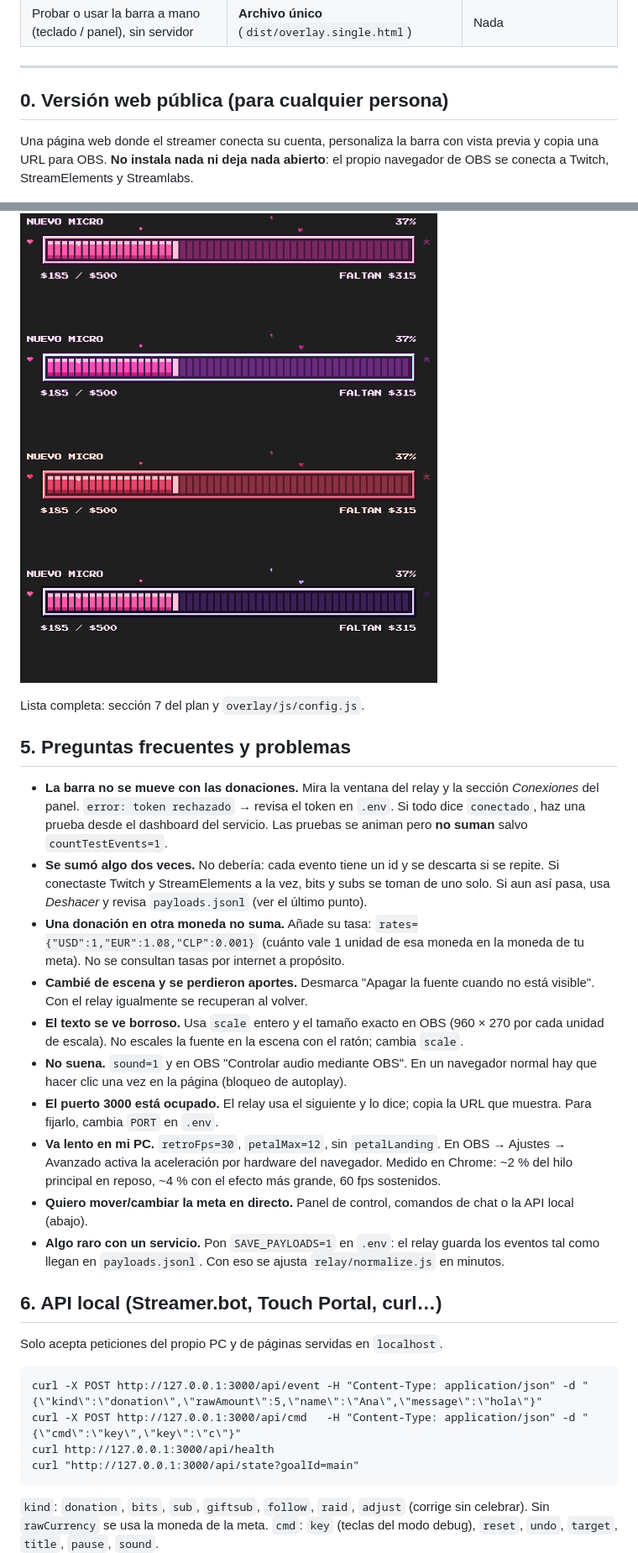
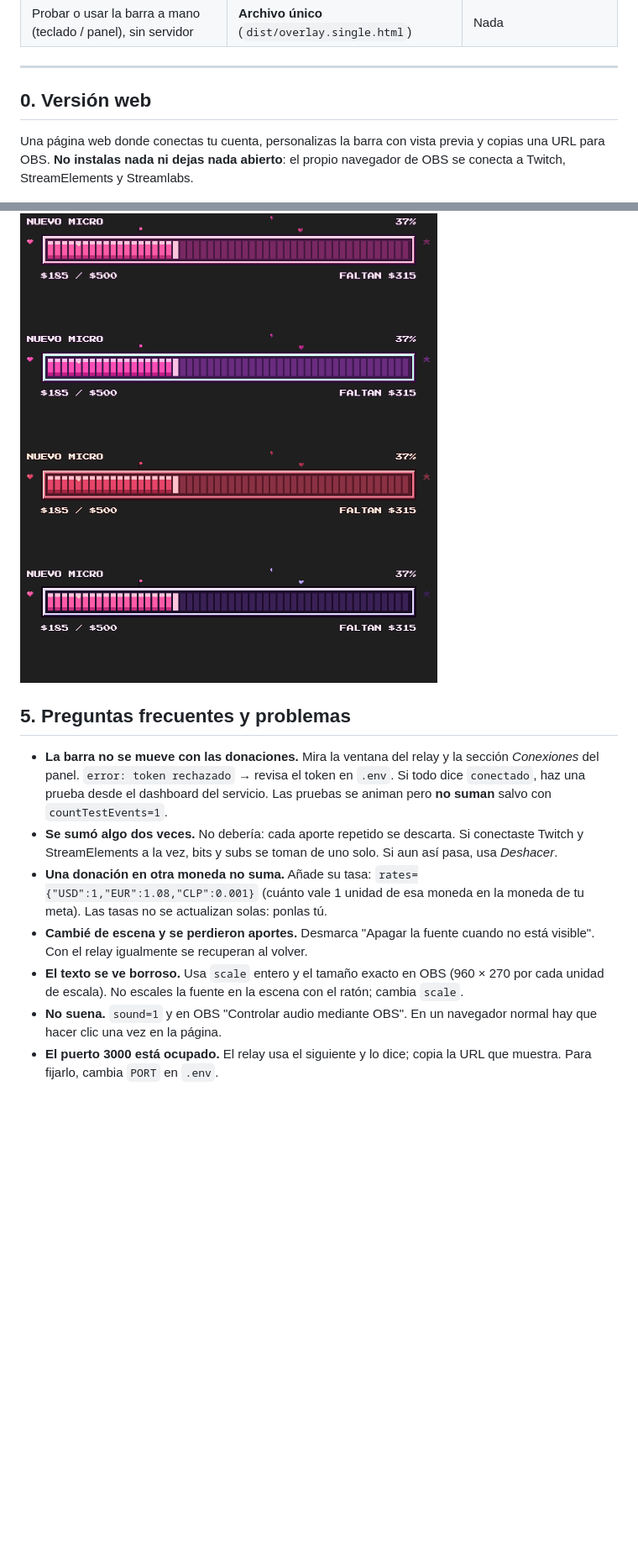
Before and after one commit to ElChacra/sakura-goal, a Markdown page: README.md, 2 parts joined by grey strips. Shown at 84% size. Rendered like a GitHub page; blank space fills up the shorter version.

````diff
--- a/README.md
+++ b/README.md
@@ -32,8 +32,8 @@ Con  (o el ajuste de accesibilidad del sistema) se quitan la sacudida, el arcoí
 
 ---
 
-## 0. Versión web pública (para cualquier persona)
-Una página web donde el streamer conecta su cuenta, personaliza la barra con vista previa y copia una URL para OBS. **No instala nada ni deja nada abierto**: el propio navegador de OBS se conecta a Twitch, StreamElements y Streamlabs.
+## 0. Versión web
+Una página web donde conectas tu cuenta, personalizas la barra con vista previa y copias una URL para OBS. **No instalas nada ni dejas nada abierto**: el propio navegador de OBS se conecta a Twitch, StreamElements y Streamlabs.
 
 ![página](capturas/08-pagina-web.png)
 
@@ -175,28 +186,11 @@ Todo se configura con parámetros en la URL (el panel la genera). Los más usado
 
 ![temas](capturas/06-temas.png)
 
-Lista completa: sección 7 del plan y `overlay/js/config.js`.
-
 ## 5. Preguntas frecuentes y problemas
-- **La barra no se mueve con las donaciones.** Mira la ventana del relay y la sección *Conexiones* del panel. `error: token rechazado` → revisa el token en `.env`. Si todo dice `conectado`, haz una prueba desde el dashboard del servicio. Las pruebas se animan pero **no suman** salvo `countTestEvents=1`.
-- **Se sumó algo dos veces.** No debería: cada evento tiene un id y se descarta si se repite. Si conectaste Twitch y StreamElements a la vez, bits y subs se toman de uno solo. Si aun así pasa, usa *Deshacer* y revisa `payloads.jsonl` (ver el último punto).
-- **Una donación en otra moneda no suma.** Añade su tasa: `rates={"USD":1,"EUR":1.08,"CLP":0.001}` (cuánto vale 1 unidad de esa moneda en la moneda de tu meta). No se consultan tasas por internet a propósito.
+- **La barra no se mueve con las donaciones.** Mira la ventana del relay y la sección *Conexiones* del panel. `error: token rechazado` → revisa el token en `.env`. Si todo dice `conectado`, haz una prueba desde el dashboard del servicio. Las pruebas se animan pero **no suman** salvo con `countTestEvents=1`.
+- **Se sumó algo dos veces.** No debería: cada aporte repetido se descarta. Si conectaste Twitch y StreamElements a la vez, bits y subs se toman de uno solo. Si aun así pasa, usa *Deshacer*.
+- **Una donación en otra moneda no suma.** Añade su tasa: `rates={"USD":1,"EUR":1.08,"CLP":0.001}` (cuánto vale 1 unidad de esa moneda en la moneda de tu meta). Las tasas no se actualizan solas: ponlas tú.
 - **Cambié de escena y se perdieron aportes.** Desmarca "Apagar la fuente cuando no está visible". Con el relay igualmente se recuperan al volver.
 - **El texto se ve borroso.** Usa `scale` entero y el tamaño exacto en OBS (960 × 270 por cada unidad de escala). No escales la fuente en la escena con el ratón; cambia `scale`.
-- **No suena.** `sound=1` y en OBS "Controlar audio mediante OBS". En un navegador normal hay que hacer clic una vez en la página (bloqueo de autoplay).
+- **No suena.** `sound=1` y en OBS "Controlar audio mediante OBS". En un navegador normal hay que hacer clic una vez en la página.
 - **El puerto 3000 está ocupado.** El relay usa el siguiente y lo dice; copia la URL que muestra. Para fijarlo, cambia `PORT` en `.env`.
-- **Va lento en mi PC.** `retroFps=30`, `petalMax=12`, sin `petalLanding`. En OBS → Ajustes → Avanzado activa la aceleración por hardware del navegador. Medido en Chrome: ~2 % del hilo principal en reposo, ~4 % con el efecto más grande, 60 fps sostenidos.
-- **Quiero mover/cambiar la meta en directo.** Panel de control, comandos de chat o la API local (abajo).
-- **Algo raro con un servicio.** Pon `SAVE_PAYLOADS=1` en `.env`: el relay guarda los eventos tal como llegan en `payloads.jsonl`. Con eso se ajusta `relay/normalize.js` en minutos.
-
-## 6. API local (Streamer.bot, Touch Portal, curl…)
-Solo acepta peticiones del propio PC y de páginas servidas en `localhost`.
-```
-curl -X POST http://127.0.0.1:3000/api/event -H "Content-Type: application/json" -d "{\"kind\":\"donation\",\"rawAmount\":5,\"name\":\"Ana\",\"message\":\"hola\"}"
-curl -X POST http://127.0.0.1:3000/api/cmd   -H "Content-Type: application/json" -d "{\"cmd\":\"key\",\"key\":\"c\"}"
-curl http://127.0.0.1:3000/api/health
-curl "http://127.0.0.1:3000/api/state?goalId=main"
-```
-`kind`: `donation`, `bits`, `sub`, `giftsub`, `follow`, `raid`, `adjust` (corrige sin celebrar). Sin `rawCurrency` se usa la moneda de la meta.
-`cmd`: `key` (teclas del modo debug), `reset`, `undo`, `target`, `title`, `pause`, `sound`.
-
````
Also changed, not shown: other parts of README.md (+32 -66 lines).
